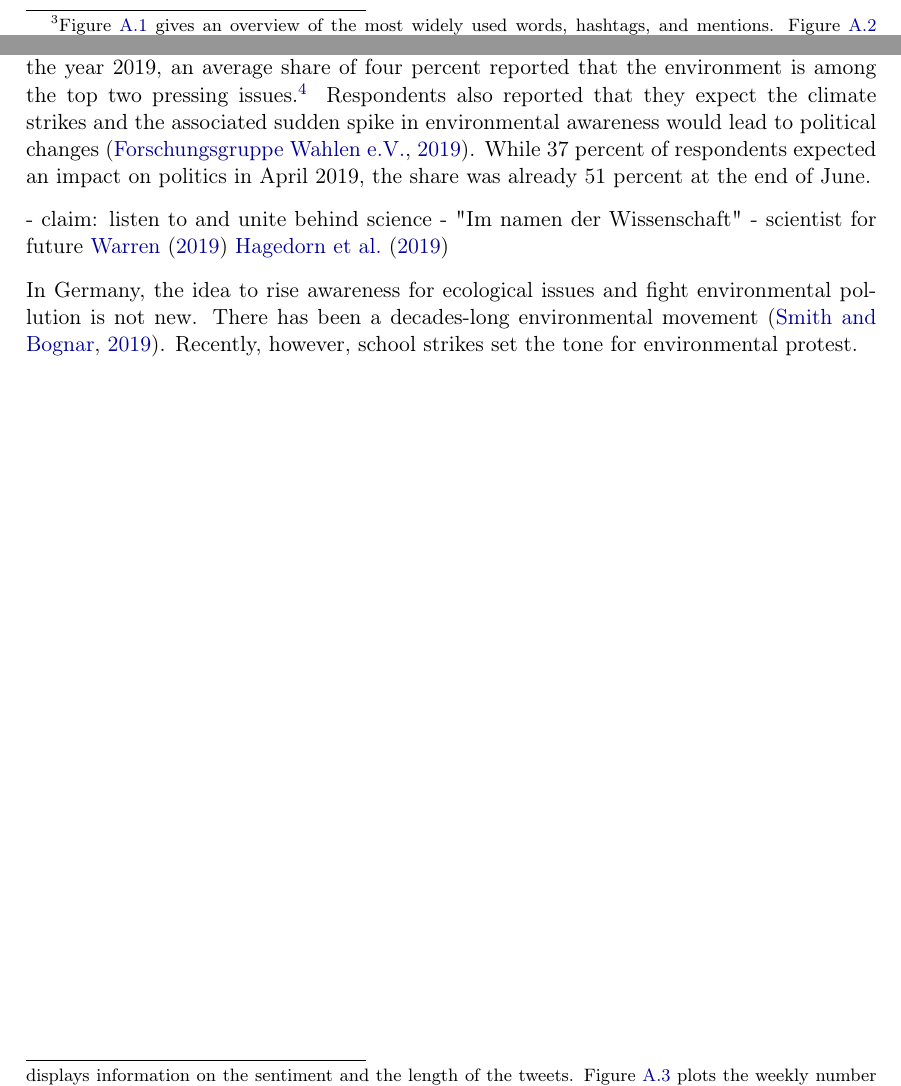
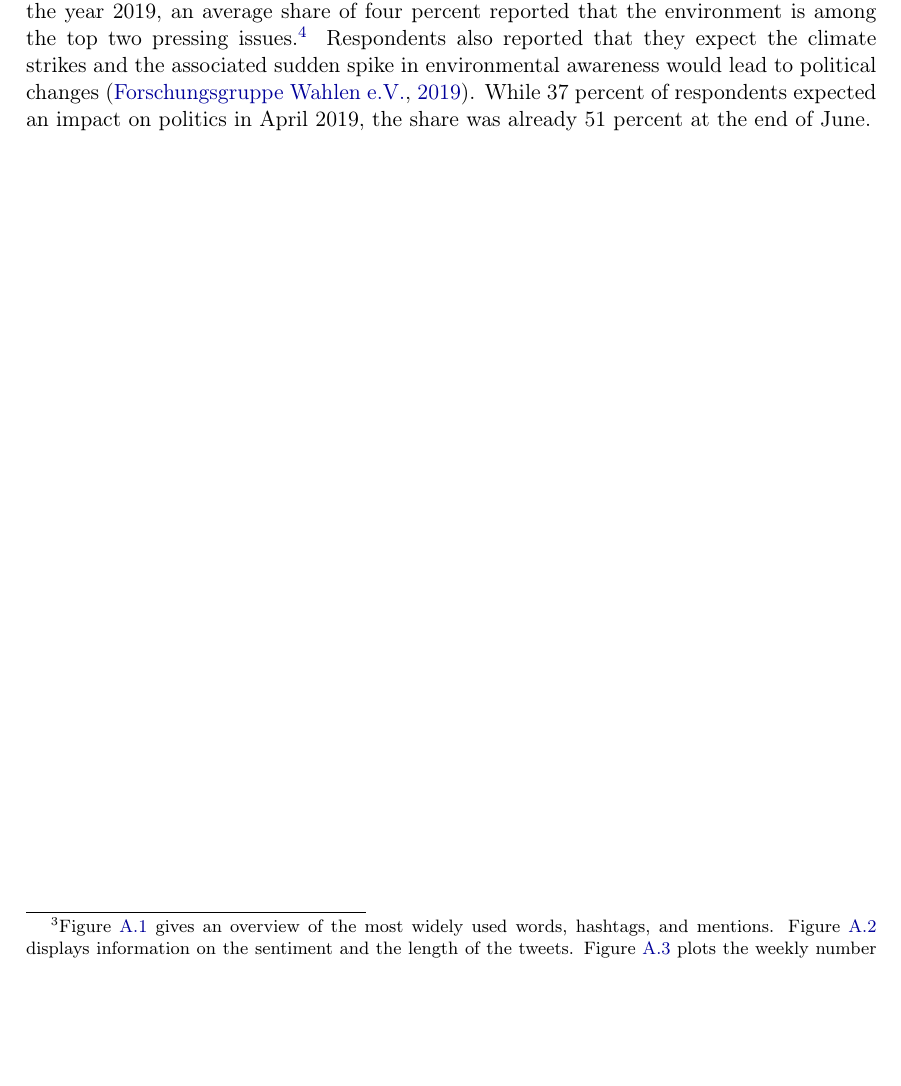
Before and after one commit to MarcFabel/greta-thunberg-consumption, a LaTeX thesis (TeX/_paper/greta_cons_paper.tex, which reads TeX/_paper/parts/greta_cons_body.tex): two parts of pages 5 and 6 of 33 before the commit and part of page 6 of 33 after it, the two joined at a grey line, cut so that both start at the same text, the shorter picture padded with empty space. Compiled offline with pdfLaTeX; a missing bibliography style is replaced by a similar one.

Commit message:
scientists for future

```diff
--- a/TeX/_paper/parts/greta_cons_body.tex
+++ b/TeX/_paper/parts/greta_cons_body.tex
@@ -45,20 +45,21 @@ literature:
 
 
 
- % darüber hinausgehend
- - claim: listen to and unite behind science
- - "Im namen der Wissenschaft"
- - scientist for future \cite{warren2019thousands} \cite{hagedorn2019science}
 
 
 
 
-In Germany, the idea to rise awareness for ecological issues and fight environmental pollution is not new. There has been a decades-long environmental movement \citep{smith2019window}. Recently, however, school strikes set the tone for environmental protest.
 
 
 
 
-%fussnote fff nicht nur deutschland, aber fkous in der zusammenfassung
+
+%In Germany, the idea to rise awareness for ecological issues and fight environmental pollution is not new. There has been a decades-long environmental movement \citep{smith2019window}. Recently, however, school strikes set the tone for environmental protest.
+
+
+
+
+
 
 
 
```
Also changed, not shown: TeX/_paper/parts/greta_cons_body.tex (2 more changed lines).
